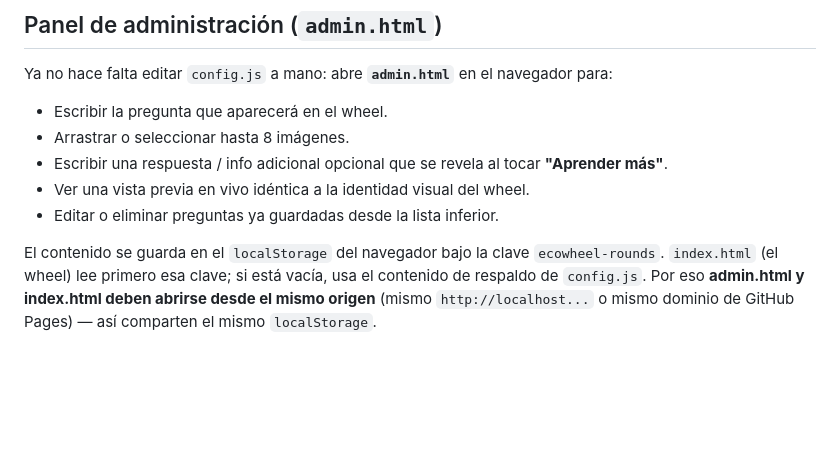
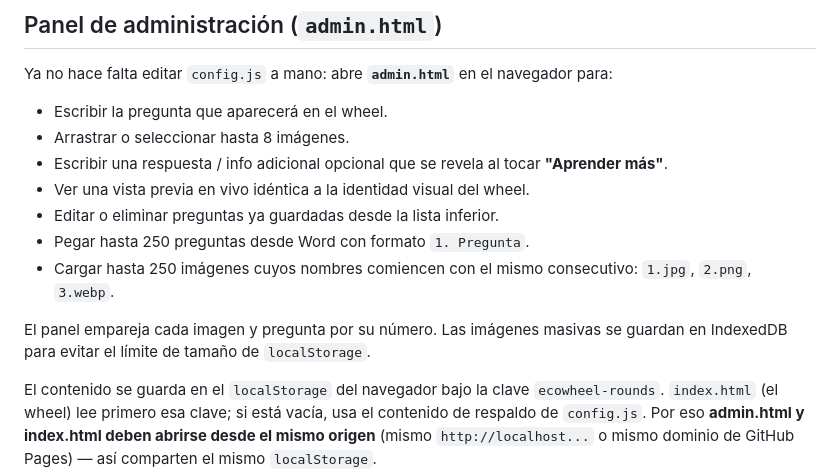
Before and after one commit to FranDev24/HEW_ECOWHEEL, a Markdown page: README.md, the part around one of its changes. GitHub-like rendering; blank space fills up the shorter version.

```diff
--- a/README.md
+++ b/README.md
@@ -32,6 +47,12 @@ navegador para:
   **"Aprender más"**.
 - Ver una vista previa en vivo idéntica a la identidad visual del wheel.
 - Editar o eliminar preguntas ya guardadas desde la lista inferior.
+- Pegar hasta 250 preguntas desde Word con formato `1. Pregunta`.
+- Cargar hasta 250 imágenes cuyos nombres comiencen con el mismo consecutivo:
+  `1.jpg`, `2.png`, `3.webp`.
+
+El panel empareja cada imagen y pregunta por su número. Las imágenes masivas se
+guardan en IndexedDB para evitar el límite de tamaño de `localStorage`.
 
 El contenido se guarda en el `localStorage` del navegador bajo la clave
 `ecowheel-rounds`. `index.html` (el wheel) lee primero esa clave; si está
```
Also changed, not shown: other parts of README.md (+39 -5 lines).
